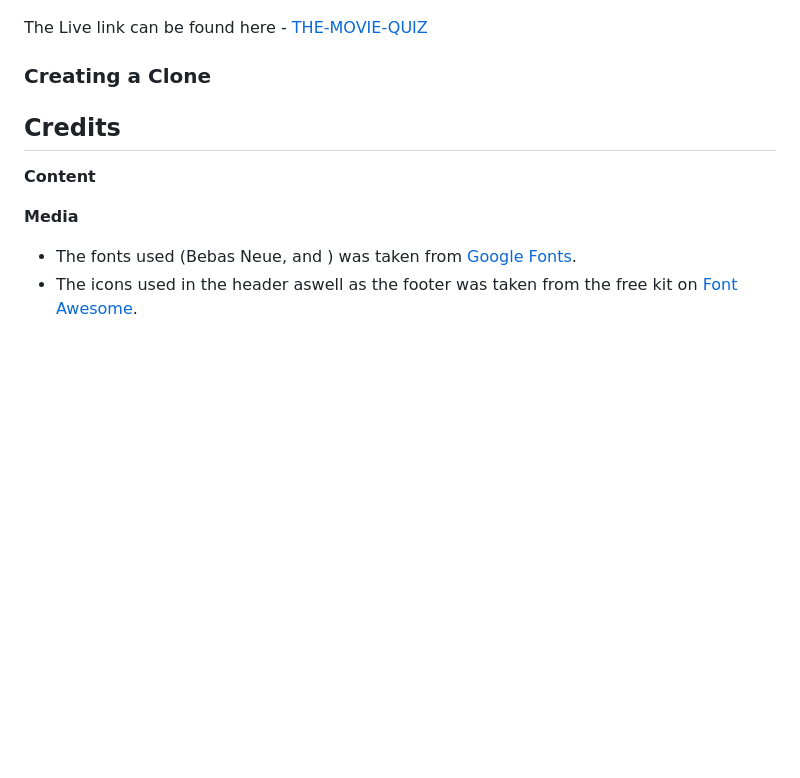
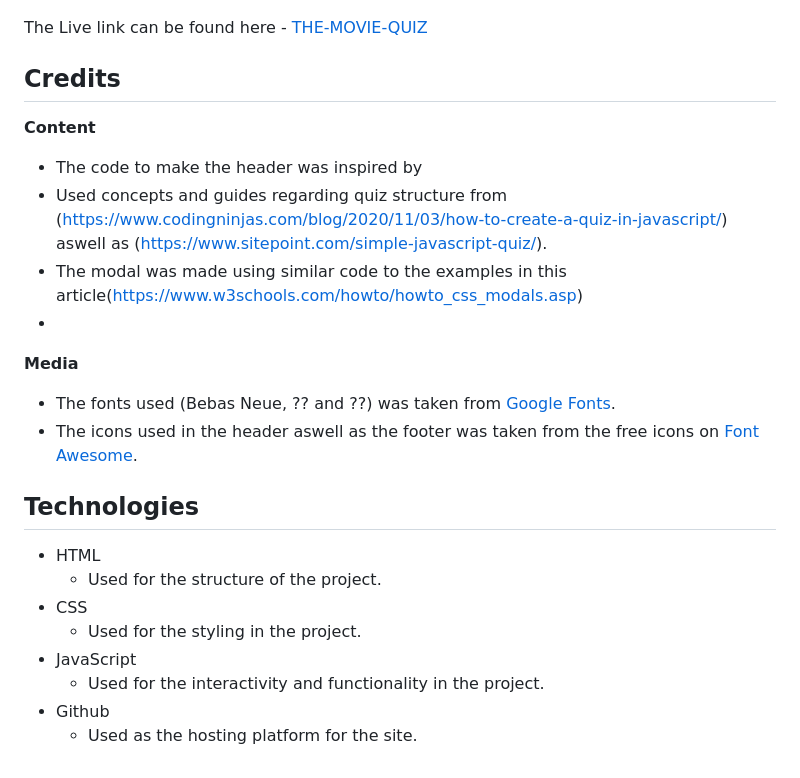
Before and after one commit to Carl-Tallman-95/The-Movie-Quiz, a Markdown page: README.md, the part around the change printed below. GitHub-like rendering; blank space fills up the shorter version.

```diff
--- a/README.md
+++ b/README.md
@@ -112,13 +123,27 @@ Whether you want to brush up on your skills or have something to prove, "THE MOV
 
 The Live link can be found here - [THE-MOVIE-QUIZ](https://carl-tallman-95.github.io/The-Movie-Quiz/)
 
- ### Creating a Clone
 
+## Credits
 
- ## Credits
 **Content**
 
+- The code to make the header was inspired by
+- Used concepts and guides regarding quiz structure from (https://www.codingninjas.com/blog/2020/11/03/how-to-create-a-quiz-in-javascript/) aswell as (https://www.sitepoint.com/simple-javascript-quiz/).
+- The modal was made using similar code to the examples in this article(https://www.w3schools.com/howto/howto_css_modals.asp)
+-
 
 **Media**
-- The fonts used (Bebas Neue,  and ) was taken from [Google Fonts](https://fonts.google.com/).
-- The icons used in the header aswell as the footer was taken from the free kit on [Font Awesome](https://fontawesome.com/).
+- The fonts used (Bebas Neue, ?? and ??) was taken from [Google Fonts](https://fonts.google.com/).
+- The icons used in the header aswell as the footer was taken from the free icons on [Font Awesome](https://fontawesome.com/).
+
+## Technologies
+
+- HTML
+    - Used for the structure of the project.
+- CSS
+    - Used for the styling in the project.
+- JavaScript
+    - Used for the interactivity and functionality in the project.
+- Github
+    - Used as the hosting platform for the site.
```
Also changed, not shown: other parts of README.md (+35 -24 lines), assets/images/readme_images/showAnswerA_bug_image.png (added), assets/images/readme_images/typeerror_bug_image.png (added).
